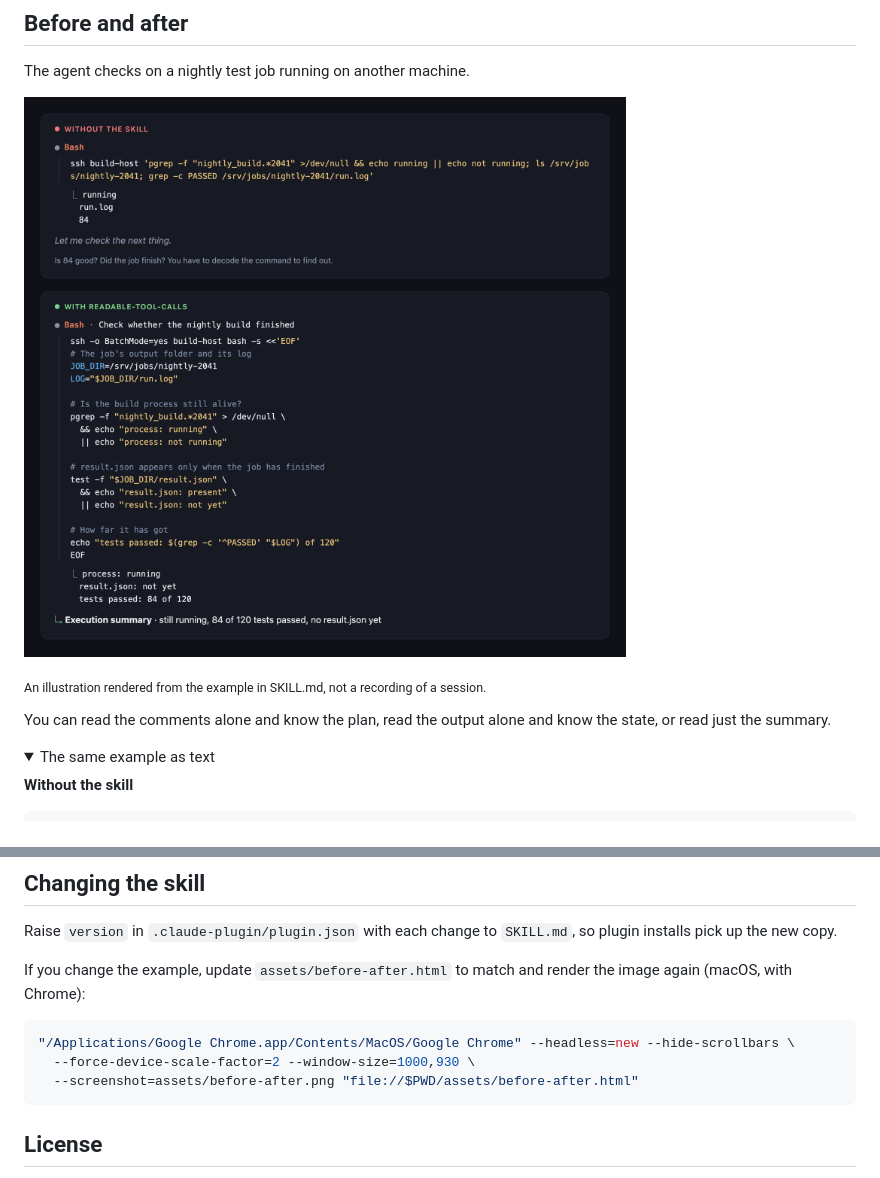
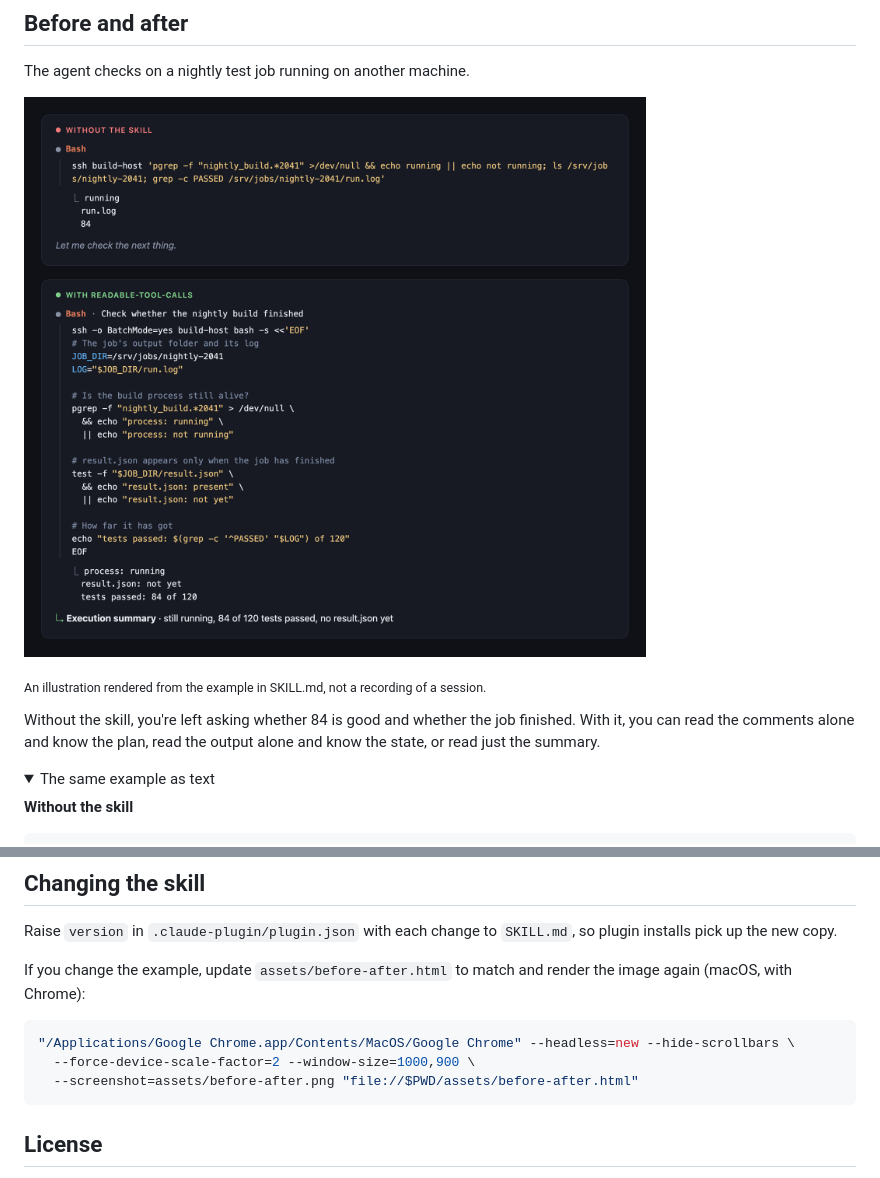
Before and after one commit to BigRedT/legible, a Markdown page: README.md, 2 parts joined by grey strips. GitHub-like rendering; pictures changed too: assets/before-after.png; folded sections open.

Commit message:
Image: move the reader's question out of the session panel into the README

````diff
--- a/README.md
+++ b/README.md
@@ -15,7 +15,7 @@ The agent checks on a nightly test job running on another machine.
 
 <sub>An illustration rendered from the example in SKILL.md, not a recording of a session.</sub>
 
-You can read the comments alone and know the plan, read the output alone and know the state, or read just the summary.
+Without the skill, you're left asking whether 84 is good and whether the job finished. With it, you can read the comments alone and know the plan, read the output alone and know the state, or read just the summary.
 
 <details>
 <summary>The same example as text</summary>
@@ -141,7 +141,7 @@ If you change the example, update `assets/before-after.html` to match and render
 
 ```bash
 "/Applications/Google Chrome.app/Contents/MacOS/Google Chrome" --headless=new --hide-scrollbars \
-  --force-device-scale-factor=2 --window-size=1000,930 \
+  --force-device-scale-factor=2 --window-size=1000,900 \
   --screenshot=assets/before-after.png "file://$PWD/assets/before-after.html"
 ```
 
````
Also changed, not shown: 1 other file.
